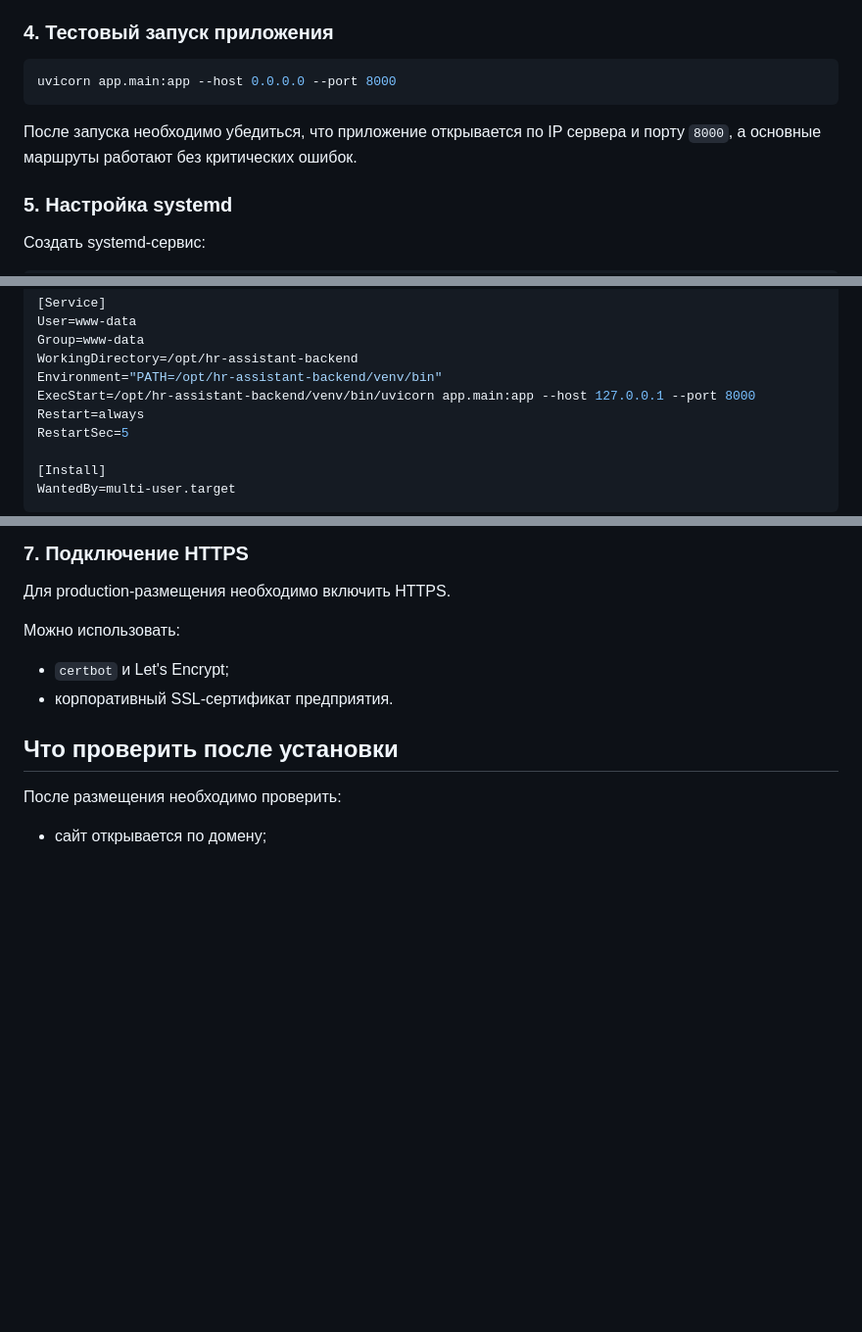
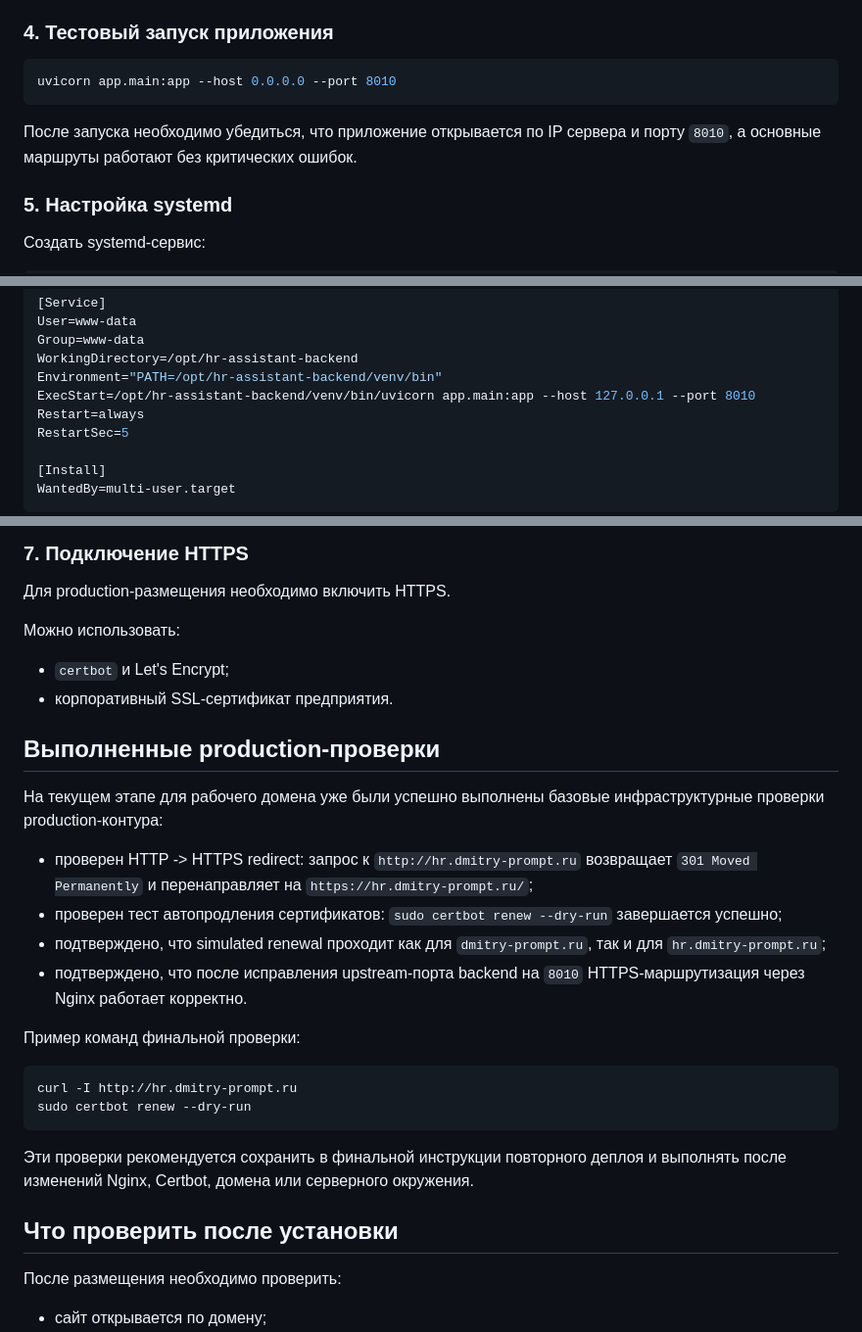
Before and after one commit to dima-101/hr-interview-assistant, a Markdown page: README_DEPLOYMENT.md, 3 parts joined by grey strips. Shown at 98% size. GitHub-like rendering; blank space fills up the shorter version.

Commit message:
docs: update deployment guide for 8010 and HTTPS checks

````diff
--- a/README_DEPLOYMENT.md
+++ b/README_DEPLOYMENT.md
@@ -194,10 +194,10 @@ GIGACHAT_MODEL=
 ### 4. Тестовый запуск приложения
 
 ```bash
-uvicorn app.main:app --host 0.0.0.0 --port 8000
+uvicorn app.main:app --host 0.0.0.0 --port 8010
 ```
 
-После запуска необходимо убедиться, что приложение открывается по IP сервера и порту `8000`, а основные маршруты работают без критических ошибок.
+После запуска необходимо убедиться, что приложение открывается по IP сервера и порту `8010`, а основные маршруты работают без критических ошибок.
 
 ### 5. Настройка systemd
 
@@ -219,7 +219,7 @@ User=www-data
 Group=www-data
 WorkingDirectory=/opt/hr-assistant-backend
 Environment="PATH=/opt/hr-assistant-backend/venv/bin"
-ExecStart=/opt/hr-assistant-backend/venv/bin/uvicorn app.main:app --host 127.0.0.1 --port 8000
+ExecStart=/opt/hr-assistant-backend/venv/bin/uvicorn app.main:app --host 127.0.0.1 --port 8010
 Restart=always
 RestartSec=5
 
@@ -276,6 +276,24 @@ sudo systemctl reload nginx
 Можно использовать:
 - `certbot` и Let's Encrypt;
 - корпоративный SSL‑сертификат предприятия.
+
+## Выполненные production-проверки
+
+На текущем этапе для рабочего домена уже были успешно выполнены базовые инфраструктурные проверки production-контура:
+
+- проверен HTTP -> HTTPS redirect: запрос к `http://hr.dmitry-prompt.ru` возвращает `301 Moved Permanently` и перенаправляет на `https://hr.dmitry-prompt.ru/`;
+- проверен тест автопродления сертификатов: `sudo certbot renew --dry-run` завершается успешно;
+- подтверждено, что simulated renewal проходит как для `dmitry-prompt.ru`, так и для `hr.dmitry-prompt.ru`;
+- подтверждено, что после исправления upstream-порта backend на `8010` HTTPS-маршрутизация через Nginx работает корректно.
+
+Пример команд финальной проверки:
+
+```bash
+curl -I http://hr.dmitry-prompt.ru
+sudo certbot renew --dry-run
+```
+
+Эти проверки рекомендуется сохранить в финальной инструкции повторного деплоя и выполнять после изменений Nginx, Certbot, домена или серверного окружения.
 
 ## Что проверить после установки
 
````
Also changed, not shown: other parts of README_DEPLOYMENT.md (+1 -1 lines).
